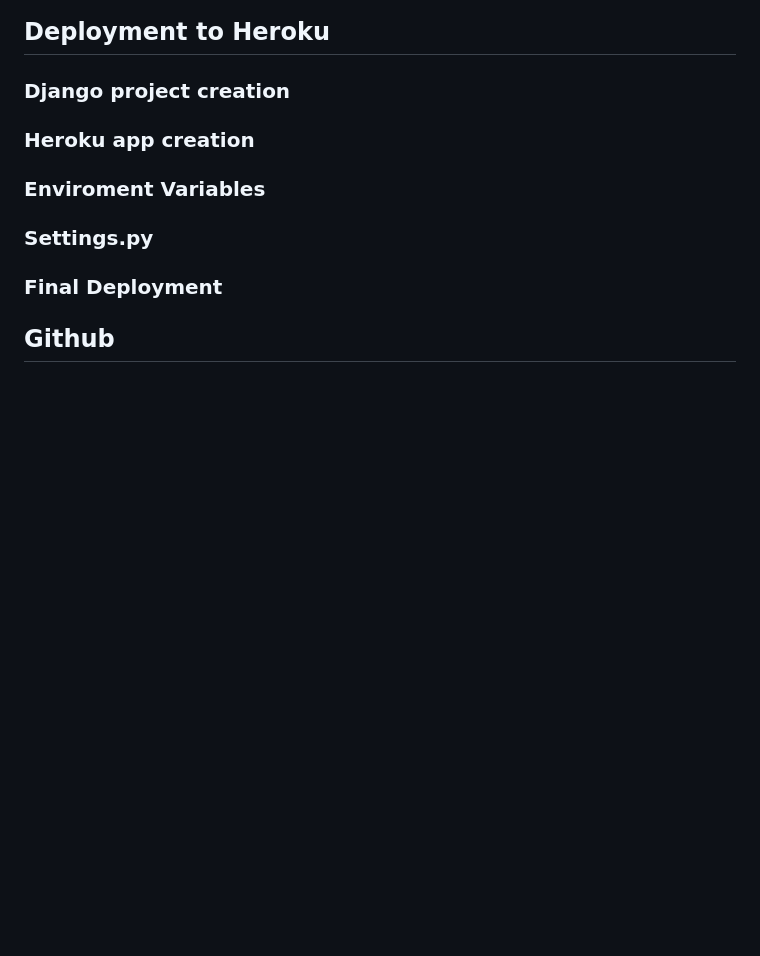
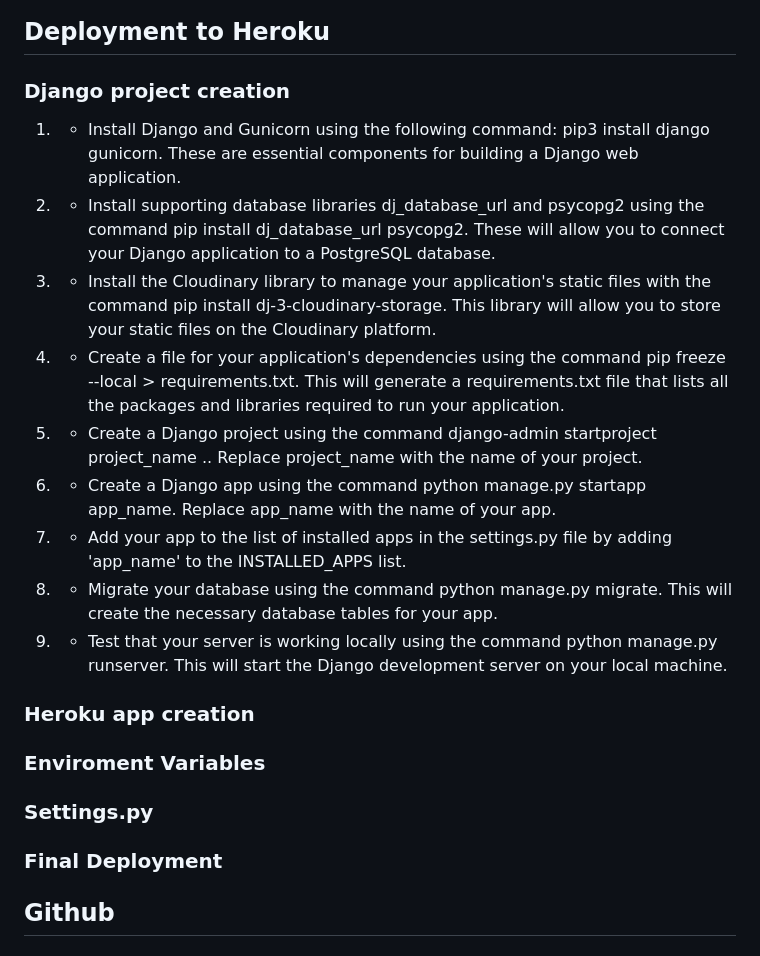
Before and after one commit to SilviaSaverino/Movie-Critique, a Markdown page: README.md, the part around the change. GitHub-like rendering; blank space fills up the shorter version.

Commit message:
add content to django project creation section

```diff
--- a/README.md
+++ b/README.md
@@ -267,6 +267,16 @@ To fix this, the HttpResponse was replaced with an error message indicating that
 
 ### Django project creation
 
+1) - Install Django and Gunicorn using the following command: pip3 install django gunicorn. These are essential components for building a Django web application.
+2) - Install supporting database libraries dj_database_url and psycopg2 using the command pip install dj_database_url psycopg2. These will allow you to connect your Django application to a PostgreSQL database.
+3) - Install the Cloudinary library to manage your application's static files with the command pip install   dj-3-cloudinary-storage. This library will allow you to store your static files on the Cloudinary platform.
+4) - Create a file for your application's dependencies using the command pip freeze --local > requirements.txt. This will generate a requirements.txt file that lists all the packages and libraries required to run your application.
+5) - Create a Django project using the command django-admin startproject project_name .. Replace project_name with the name of your project.
+6) - Create a Django app using the command python manage.py startapp app_name. Replace app_name with the name of your app.
+7) - Add your app to the list of installed apps in the settings.py file by adding 'app_name' to the INSTALLED_APPS list.
+8) - Migrate your database using the command python manage.py migrate. This will create the necessary database tables for your app.
+9) - Test that your server is working locally using the command python manage.py runserver. This will start the Django development server on your local machine.
+
 ### Heroku app creation
 
 ### Enviroment Variables
```
